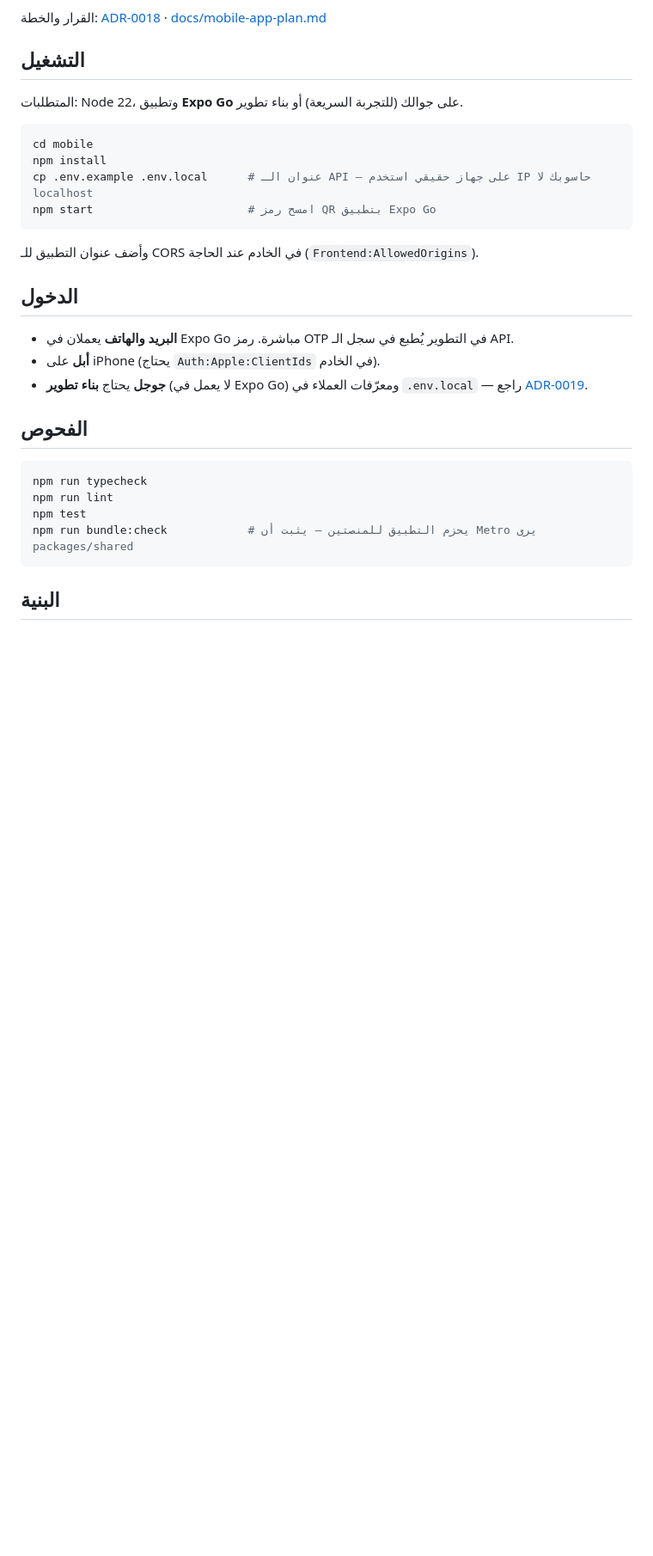
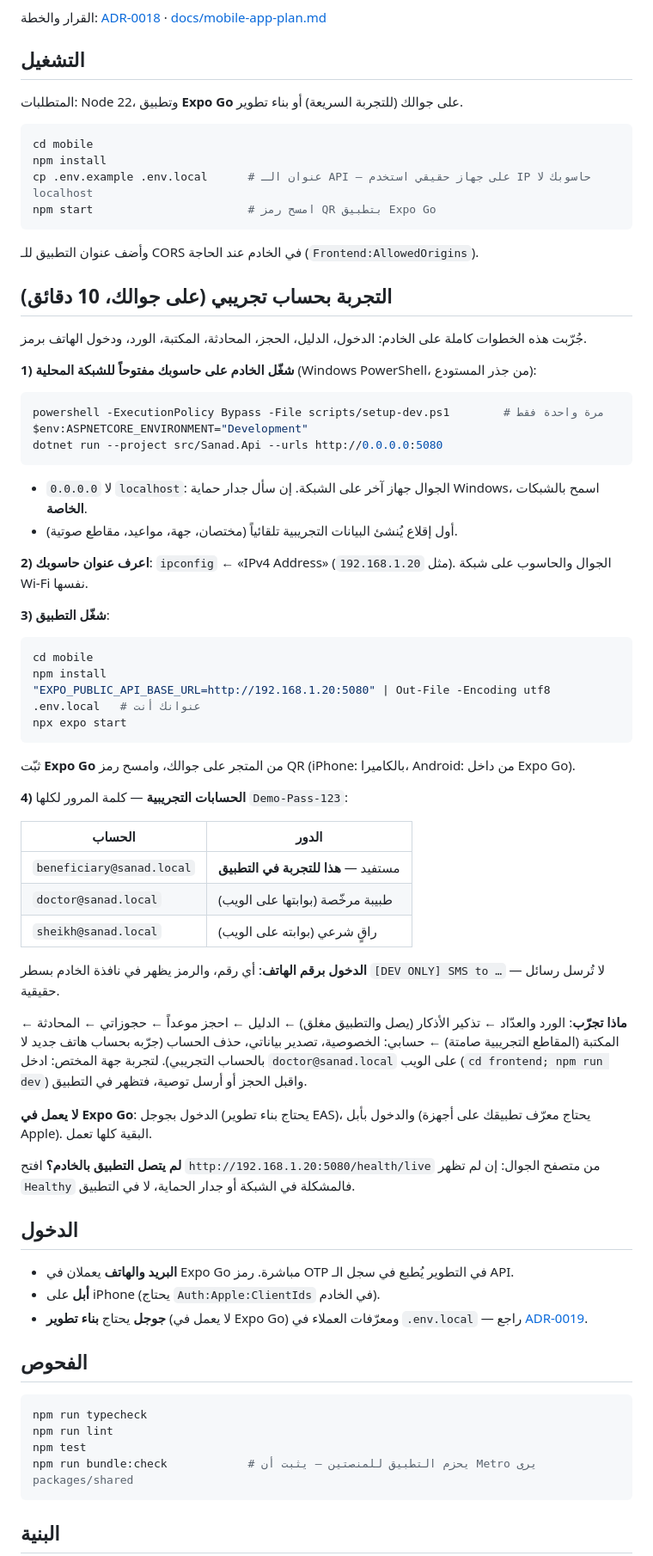
Before and after one commit to Sattuf/sanad, a Markdown page: mobile/README.md, the part around the change. Shown at 86% size. GitHub-like rendering; blank space fills up the shorter version.

Commit message:
Mobile README: step-by-step demo-account trial on a real phone
Verified end to end against the API in Development (demo seed): email
sign-in as beneficiary@sanad.local, profile, directory, provider,
availability, booking, my bookings, chat, library and audio, wird sync,
consents, access log, emergency info, and phone OTP sign-in with the
code from the server log. Documents binding the API to 0.0.0.0 so a
phone can reach it, the LAN-IP .env.local, Expo Go, the demo accounts,
and what does not work in Expo Go (Google, Apple).

Co-Authored-By: Claude Opus 5.5 <noreply@anthropic.com>
Claude-Session: https://claude.ai/code/session_01FH9dme3GSjycyaJ8HLeVhe

````diff
--- a/mobile/README.md
+++ b/mobile/README.md
@@ -14,6 +14,48 @@ npm start                       # امسح رمز QR بتطبيق Expo Go
 ```
 
 وأضف عنوان التطبيق للـ CORS في الخادم عند الحاجة (`Frontend:AllowedOrigins`).
+
+## التجربة بحساب تجريبي (على جوالك، 10 دقائق)
+
+جُرّبت هذه الخطوات كاملة على الخادم: الدخول، الدليل، الحجز، المحادثة، المكتبة، الورد، ودخول الهاتف برمز.
+
+**1) شغّل الخادم على حاسوبك مفتوحاً للشبكة المحلية** (Windows PowerShell، من جذر المستودع):
+```powershell
+powershell -ExecutionPolicy Bypass -File scripts/setup-dev.ps1        # مرة واحدة فقط
+$env:ASPNETCORE_ENVIRONMENT="Development"
+dotnet run --project src/Sanad.Api --urls http://0.0.0.0:5080
+```
+- `0.0.0.0` لا `localhost`: الجوال جهاز آخر على الشبكة. إن سأل جدار حماية Windows، اسمح بالشبكات **الخاصة**.
+- أول إقلاع يُنشئ البيانات التجريبية تلقائياً (مختصان، جهة، مواعيد، مقاطع صوتية).
+
+**2) اعرف عنوان حاسوبك**: `ipconfig` ← «IPv4 Address» (مثل `192.168.1.20`). الجوال والحاسوب على شبكة Wi-Fi نفسها.
+
+**3) شغّل التطبيق**:
+```powershell
+cd mobile
+npm install
+"EXPO_PUBLIC_API_BASE_URL=http://192.168.1.20:5080" | Out-File -Encoding utf8 .env.local   # عنوانك أنت
+npx expo start
+```
+ثبّت **Expo Go** من المتجر على جوالك، وامسح رمز QR (iPhone: بالكاميرا، Android: من داخل Expo Go).
+
+**4) الحسابات التجريبية** — كلمة المرور لكلها `Demo-Pass-123`:
+
+| الحساب | الدور |
+|---|---|
+| `beneficiary@sanad.local` | مستفيد — **هذا للتجربة في التطبيق** |
+| `doctor@sanad.local` | طبيبة مرخّصة (بوابتها على الويب) |
+| `sheikh@sanad.local` | راقٍ شرعي (بوابته على الويب) |
+
+**الدخول برقم الهاتف**: أي رقم، والرمز يظهر في نافذة الخادم بسطر `[DEV ONLY] SMS to …` — لا تُرسل رسائل حقيقية.
+
+**ماذا تجرّب**: الورد والعدّاد ← تذكير الأذكار (يصل والتطبيق مغلق) ← الدليل ← احجز موعداً ← حجوزاتي ← المحادثة
+← المكتبة (المقاطع التجريبية صامتة) ← حسابي: الخصوصية، تصدير بياناتي، حذف الحساب (جرّبه بحساب هاتف جديد لا بالحساب التجريبي).
+لتجربة جهة المختص: ادخل `doctor@sanad.local` على الويب (`cd frontend; npm run dev`) واقبل الحجز أو أرسل توصية، فتظهر في التطبيق.
+
+**لا يعمل في Expo Go**: الدخول بجوجل (يحتاج بناء تطوير EAS)، والدخول بأبل (يحتاج معرّف تطبيقك على أجهزة Apple). البقية كلها تعمل.
+
+**لم يتصل التطبيق بالخادم؟** افتح `http://192.168.1.20:5080/health/live` من متصفح الجوال: إن لم تظهر `Healthy` فالمشكلة في الشبكة أو جدار الحماية، لا في التطبيق.
 
 ## الدخول
 
````
